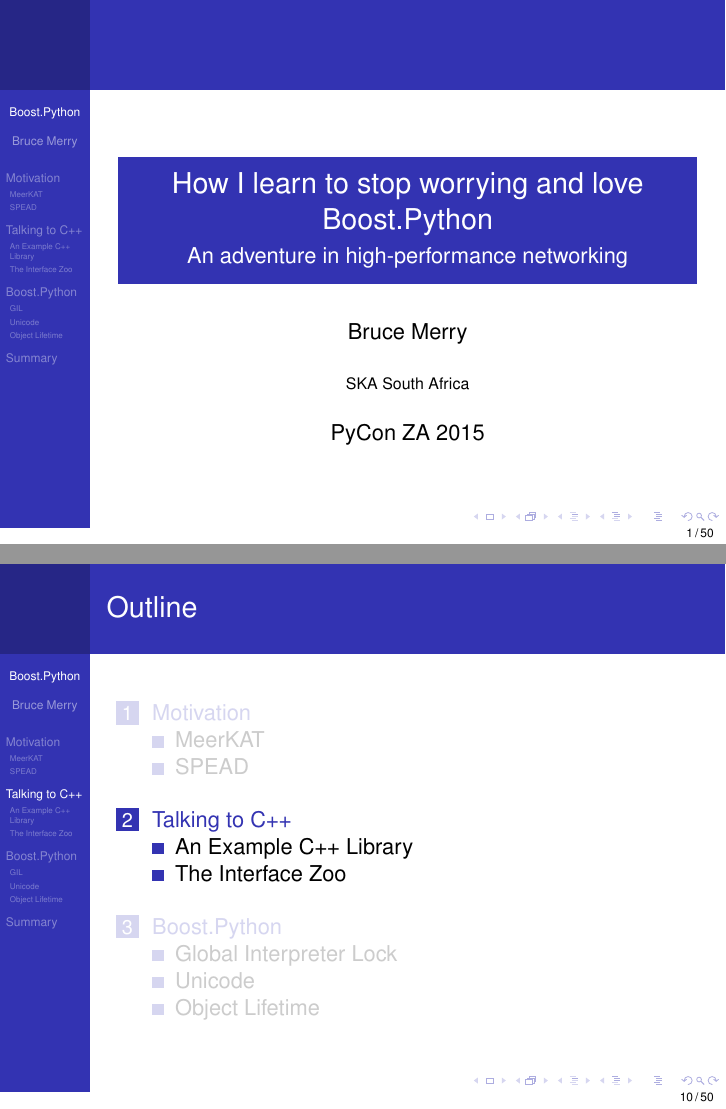
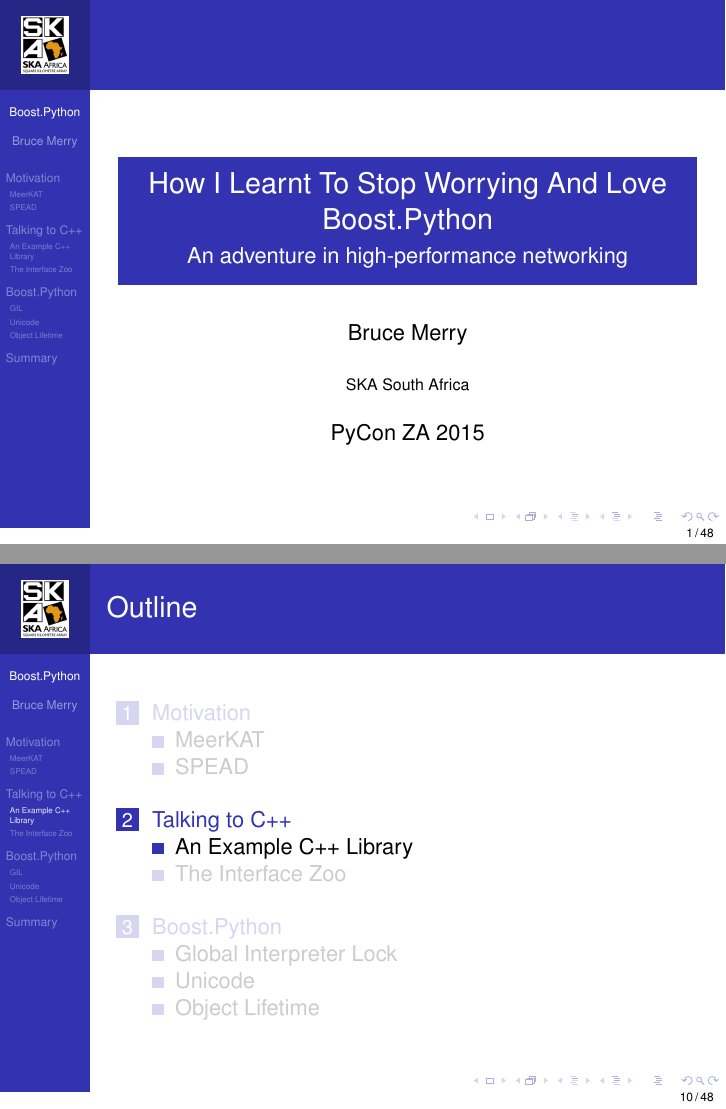
Before and after one commit to bmerry/pyconza2015-bpy, LaTeX slides (bpy-spead.tex): pages 1 and 12 of 59 before the commit and pages 1 and 12 of 58 after it, joined at a grey line. Compiled offline with pdfLaTeX.

Commit message:
Add logo

```diff
--- a/bpy-spead.tex
+++ b/bpy-spead.tex
@@ -43,7 +43,7 @@
 \lstdefinelanguage[extra]{c++}[]{c++}{
     moredelim=*[is][\textcolor{red}]{$}{$}
 }
-\title[Boost.Python]{How I learn to stop worrying and love Boost.Python}
+\title[Boost.Python]{How I Learnt To Stop Worrying And Love Boost.Python}
 
 \subtitle{An adventure in high-performance networking}
 
@@ -60,8 +60,8 @@
 % is a graphic format that can be processed by latex or pdflatex,
 % resp., then you can add a logo as follows:
 
-% \pgfdeclareimage[height=0.5cm]{university-logo}{university-logo-filename}
-% \logo{\pgfuseimage{university-logo}}
+\pgfdeclareimage[height=1cm]{logo}{ska-africa.jpg}
+\logo{\pgfuseimage{logo}}
 
 
 
@@ -149,14 +149,6 @@
 
 % Add a slide giving examples of how sensitive things are
 \section{Talking to C++}
-
-\begin{frame}<beamer>{Outline}
-  \tableofcontents[currentsection]
-\end{frame}
-
-\begin{frame}{CPython}
-  TODO: slide about how PyPy is not covered
-\end{frame}
 
 \subsection{An Example C++ Library}
 
```
Also changed, not shown: ska-africa.jpg (added), bpy-spead.tex (3 more changed lines).
